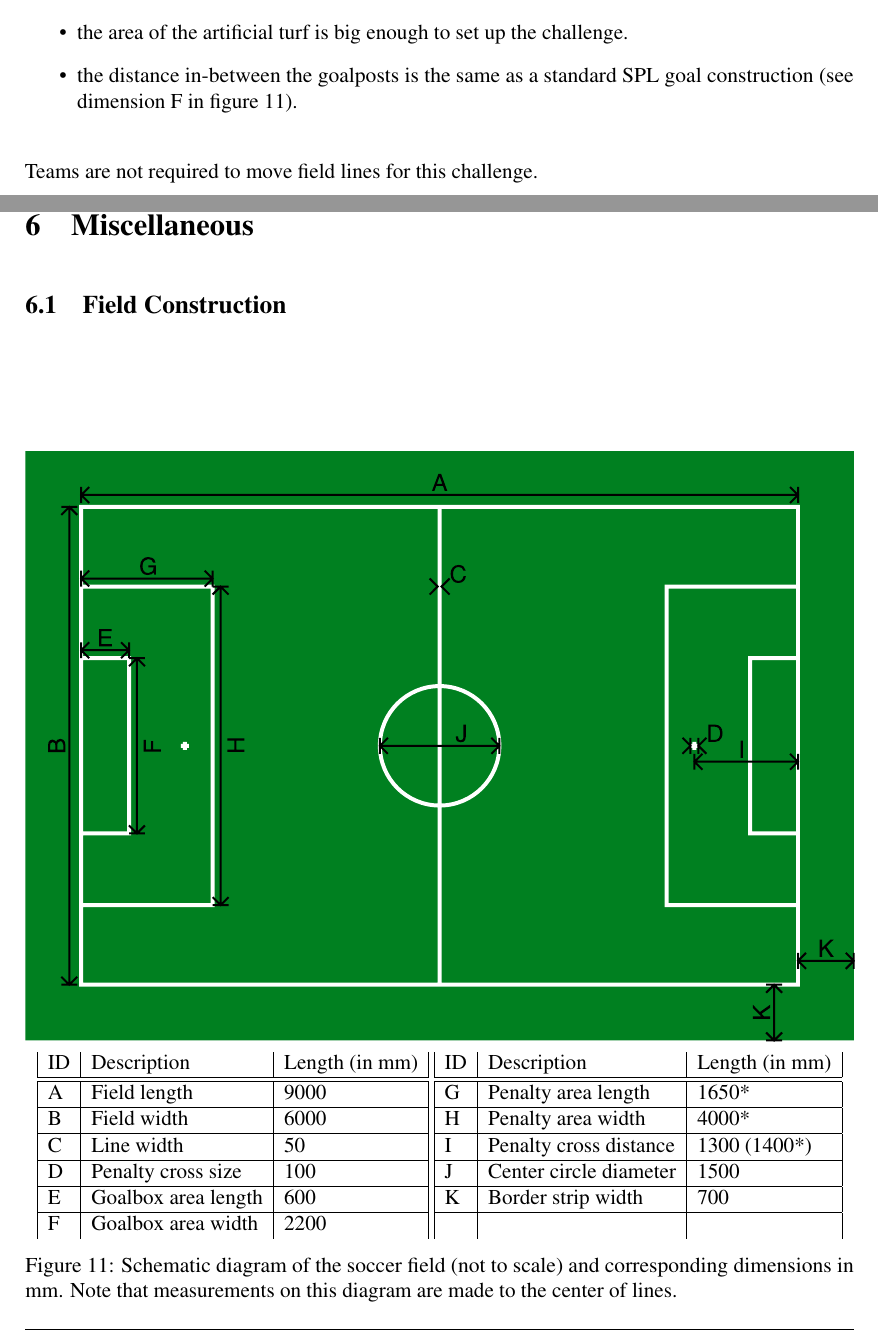
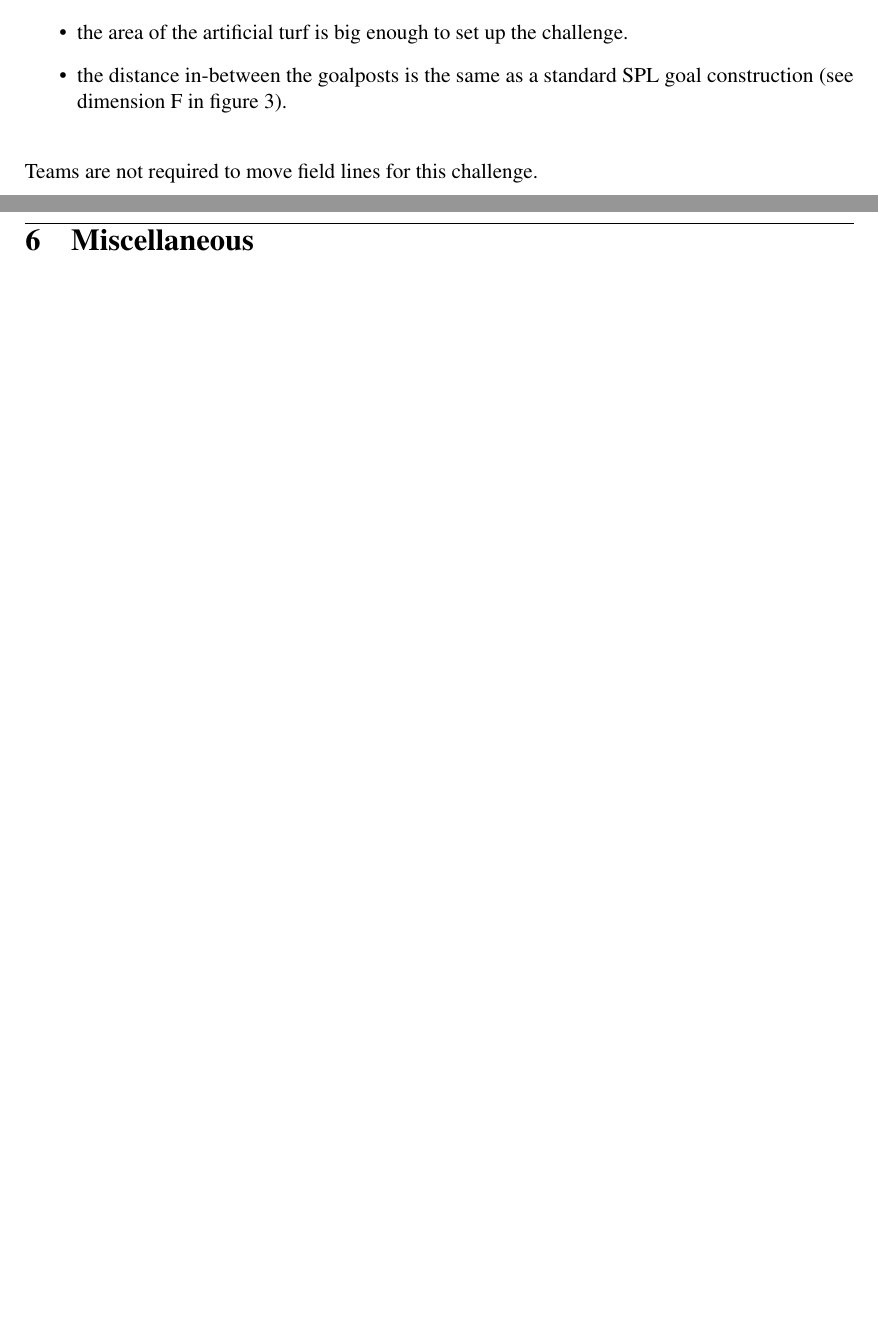
Before and after one commit to RoboCup-SPL/Rules, a LaTeX document (Rules 2021/SPL-Rules.tex, which reads Rules 2021/content/challenge1.tex, Rules 2021/content/misc.tex): two parts of pages 10 and 43 of 43, joined at a grey line, cut so that both start at the same text. Compiled offline with pdfLaTeX.

Commit message:
remove duplicate figure

```diff
--- a/Rules 2021/content/challenge1.tex
+++ b/Rules 2021/content/challenge1.tex
@@ -90,7 +90,7 @@ Teams may compete in this challenge on fields smaller than the standard SPL fiel
 
 \begin{itemize}
 	\item the area of the artificial turf is big enough to set up the challenge.
-	\item the distance in-between the goalposts is the same as a standard SPL goal construction (see dimension F in figure \ref{fig:field_construction}).
+	\item the distance in-between the goalposts is the same as a standard SPL goal construction (see dimension F in figure \ref{fig:field_dim}).
 \end{itemize}
 
 Teams are not required to move field lines for this challenge.
--- a/Rules 2021/content/misc.tex
+++ b/Rules 2021/content/misc.tex
@@ -1,40 +1 @@
 \section{Miscellaneous}
-
-\subsection{Field Construction}
-\begin{figure}[b!]
-\centering
-\centerline{\includegraphics[width=\columnwidth]{figs/fieldDimensions2020.pdf}}
-\vspace{1ex}
-\begin{tabular}{| l | l | l |}
-ID & Description & Length (in mm) \\
-\hline \hline
-A & Field length & 9000 \\
-\hline
-B & Field width & 6000 \\
-\hline
-C & Line width & 50 \\
-\hline
-D & Penalty cross size & 100 \\
-\hline
-E & Goalbox area length & 600 \\
-\hline
-F & Goalbox area width & 2200 \\
-\end{tabular}
-\begin{tabular}{|l|l|l|}
-ID & Description & Length (in mm) \\
-\hline \hline
-G & Penalty area length & 1650* \\
-\hline
-H & Penalty area width & 4000* \\
-\hline
-I & Penalty cross distance & 1300 (1400*) \\
-\hline
-J & Center circle diameter & 1500 \\
-\hline
-K & Border strip width & 700 \\
-\hline
- &  &  \\
-\end{tabular}
-\caption{Schematic diagram of the soccer field (not to scale) and corresponding dimensions in mm.  Note that measurements on this diagram are made to the center of lines.}
-\label{fig:field_construction}
-\end{figure}
```
Also changed, not shown: Rules 2021/content/challenge1.tex (4 more changed lines).
